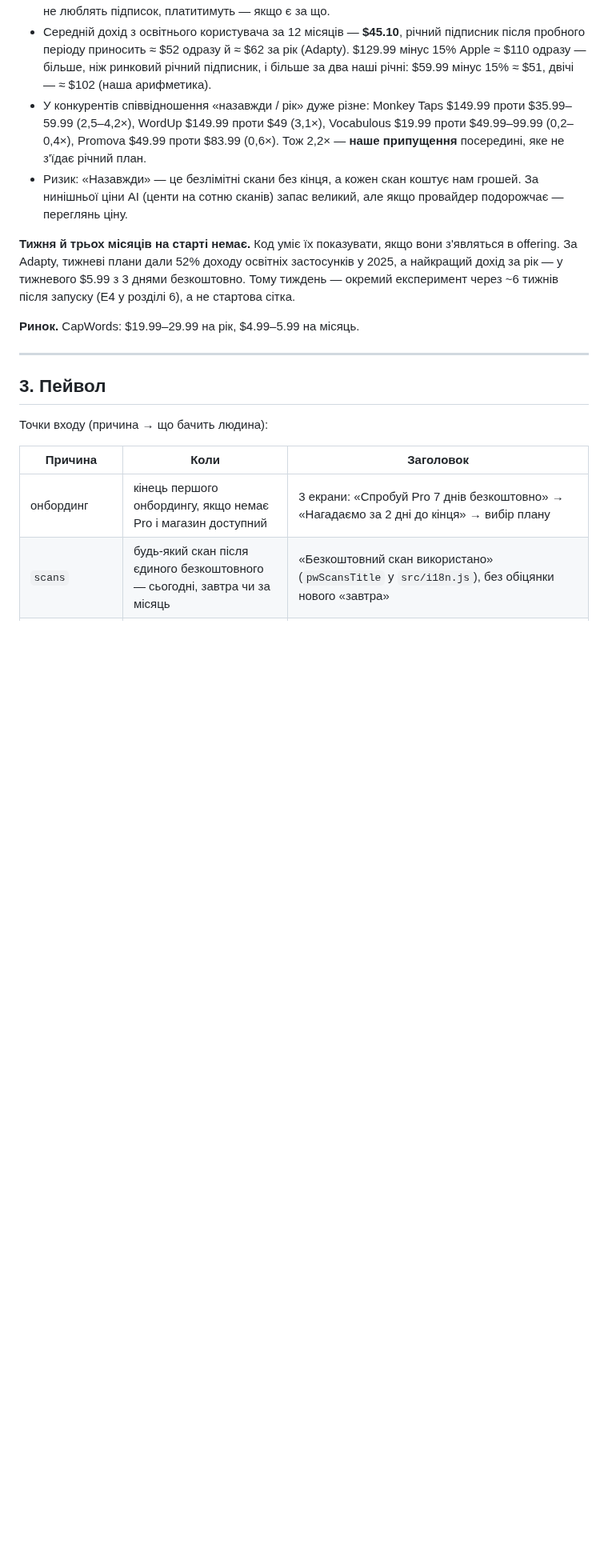
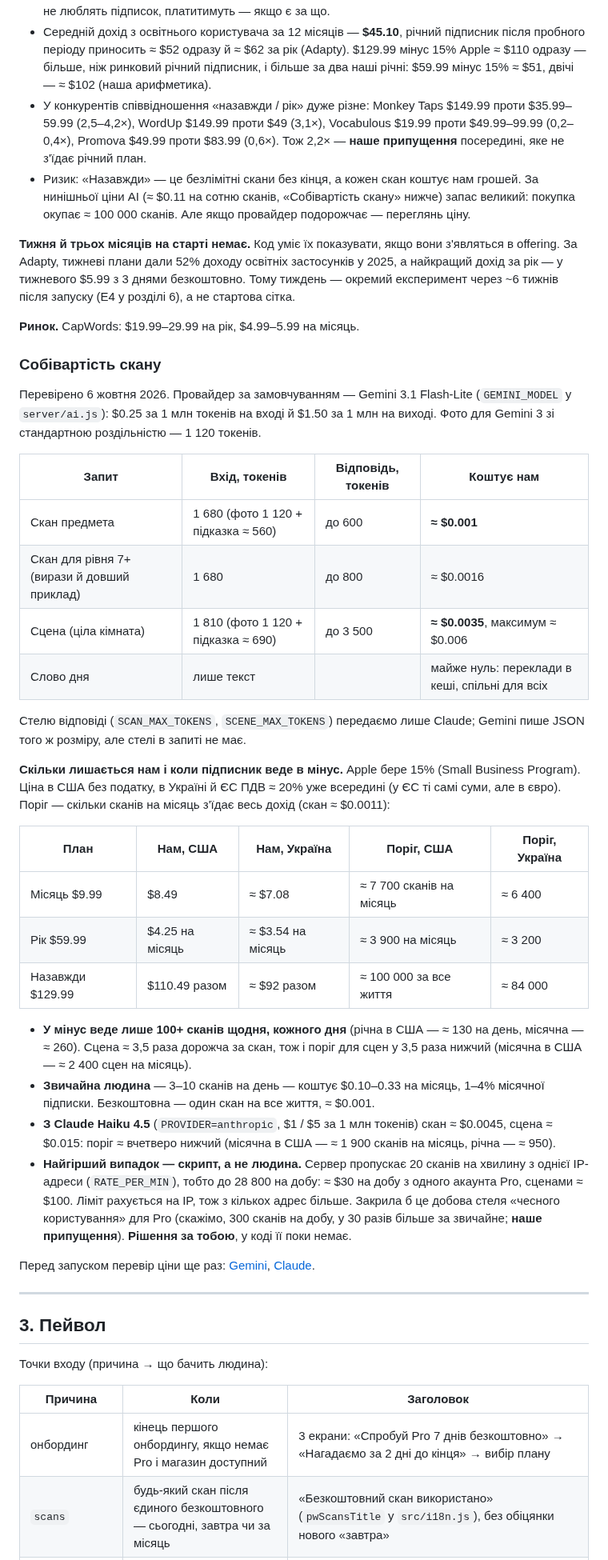
Before and after one commit to maranferij-lang/LinguaLens, a Markdown page: MONETIZATION.md, the part around the change. Shown at 80% size. Rendered like a GitHub page; blank space fills up the shorter version.

Commit message:
MONETIZATION.md: собівартість скану й коли підписник веде в мінус
Новий підрозділ у «Тарифах»: скільки коштує скан (≈ $0.001), скан із
виразами (≈ $0.0016) і сцена (≈ $0.0035, до ≈ $0.006) на Gemini 3.1
Flash-Lite за цінами 6 жовтня 2026; скільки лишається нам після 15% Apple
у США й з ПДВ в Україні; поріг беззбитковості (місячна ≈ 7 700 сканів на
місяць, річна ≈ 3 900, тобто 100+ щодня); те саме з Claude Haiku 4.5;
найгірший випадок (скрипт на межі RATE_PER_MIN, ≈ $30 на добу) і добова
стеля для Pro як рішення власника. Ризик «Назавжди» тепер із числом.

Co-Authored-By: Claude Opus 5.5 <noreply@anthropic.com>
Claude-Session: https://claude.ai/code/session_0186tJCfdNsXo37k983HzdNQ

```diff
--- a/MONETIZATION.md
+++ b/MONETIZATION.md
@@ -195,8 +195,9 @@ Apple.
   $83.99 (0,6×). Тож 2,2× — **наше припущення** посередині, яке не з'їдає
   річний план.
 - Ризик: «Назавжди» — це безлімітні скани без кінця, а кожен скан коштує
-  нам грошей. За нинішньої ціни AI (центи на сотню сканів) запас великий,
-  але якщо провайдер подорожчає — переглянь ціну.
+  нам грошей. За нинішньої ціни AI (≈ $0.11 на сотню сканів, «Собівартість
+  скану» нижче) запас великий: покупка окупає ≈ 100 000 сканів. Але якщо
+  провайдер подорожчає — переглянь ціну.
 
 **Тижня й трьох місяців на старті немає.** Код уміє їх показувати, якщо вони
 з'являться в offering. За Adapty, тижневі плани дали 52% доходу освітніх
@@ -205,6 +206,54 @@ Apple.
 запуску (E4 у розділі 6), а не стартова сітка.
 
 **Ринок.** CapWords: $19.99–29.99 на рік, $4.99–5.99 на місяць.
+
+### Собівартість скану
+
+Перевірено 6 жовтня 2026. Провайдер за замовчуванням — Gemini 3.1
+Flash-Lite (`GEMINI_MODEL` у `server/ai.js`): $0.25 за 1 млн токенів на
+вході й $1.50 за 1 млн на виході. Фото для Gemini 3 зі стандартною
+роздільністю — 1 120 токенів.
+
+| Запит | Вхід, токенів | Відповідь, токенів | Коштує нам |
+|---|---|---|---|
+| Скан предмета | 1 680 (фото 1 120 + підказка ≈ 560) | до 600 | **≈ $0.001** |
+| Скан для рівня 7+ (вирази й довший приклад) | 1 680 | до 800 | ≈ $0.0016 |
+| Сцена (ціла кімната) | 1 810 (фото 1 120 + підказка ≈ 690) | до 3 500 | **≈ $0.0035**, максимум ≈ $0.006 |
+| Слово дня | лише текст | | майже нуль: переклади в кеші, спільні для всіх |
+
+Стелю відповіді (`SCAN_MAX_TOKENS`, `SCENE_MAX_TOKENS`) передаємо лише
+Claude; Gemini пише JSON того ж розміру, але стелі в запиті не має.
+
+**Скільки лишається нам і коли підписник веде в мінус.** Apple бере 15%
+(Small Business Program). Ціна в США без податку, в Україні й ЄС ПДВ
+≈ 20% уже всередині (у ЄС ті самі суми, але в євро). Поріг — скільки сканів на
+місяць з'їдає весь дохід (скан ≈ $0.0011):
+
+| План | Нам, США | Нам, Україна | Поріг, США | Поріг, Україна |
+|---|---|---|---|---|
+| Місяць $9.99 | $8.49 | ≈ $7.08 | ≈ 7 700 сканів на місяць | ≈ 6 400 |
+| Рік $59.99 | $4.25 на місяць | ≈ $3.54 на місяць | ≈ 3 900 на місяць | ≈ 3 200 |
+| Назавжди $129.99 | $110.49 разом | ≈ $92 разом | ≈ 100 000 за все життя | ≈ 84 000 |
+
+- **У мінус веде лише 100+ сканів щодня, кожного дня** (річна в США —
+  ≈ 130 на день, місячна — ≈ 260). Сцена ≈ 3,5 раза дорожча за скан, тож і
+  поріг для сцен у 3,5 раза нижчий (місячна в США — ≈ 2 400 сцен на місяць).
+- **Звичайна людина** — 3–10 сканів на день — коштує $0.10–0.33 на місяць,
+  1–4% місячної підписки. Безкоштовна — один скан на все життя, ≈ $0.001.
+- **З Claude Haiku 4.5** (`PROVIDER=anthropic`, $1 / $5 за 1 млн токенів)
+  скан ≈ $0.0045, сцена ≈ $0.015: поріг ≈ вчетверо нижчий (місячна в США —
+  ≈ 1 900 сканів на місяць, річна — ≈ 950).
+- **Найгірший випадок — скрипт, а не людина.** Сервер пропускає 20 сканів
+  на хвилину з однієї IP-адреси (`RATE_PER_MIN`), тобто до 28 800 на добу:
+  ≈ $30 на добу з одного акаунта Pro, сценами ≈ $100. Ліміт рахується на
+  IP, тож з кількох адрес більше. Закрила б це добова стеля «чесного
+  користування» для Pro (скажімо, 300 сканів на добу, у 30 разів більше за
+  звичайне; **наше припущення**). **Рішення за тобою**, у коді її поки
+  немає.
+
+Перед запуском перевір ціни ще раз:
+[Gemini](https://ai.google.dev/gemini-api/docs/pricing),
+[Claude](https://docs.claude.com/en/docs/about-claude/pricing).
 
 ---
 
```
